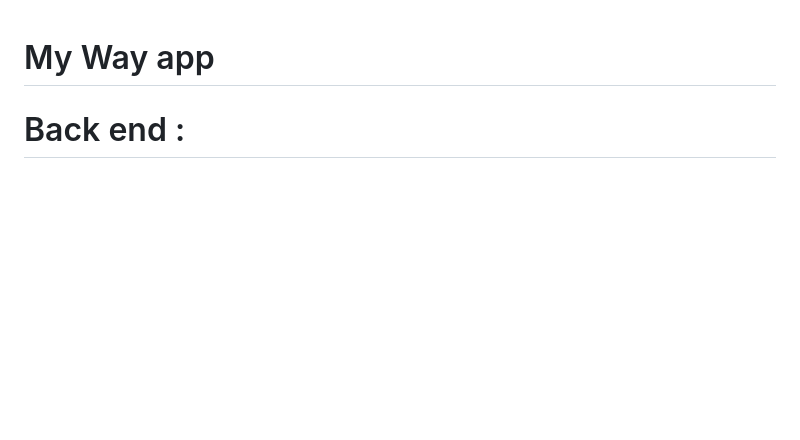
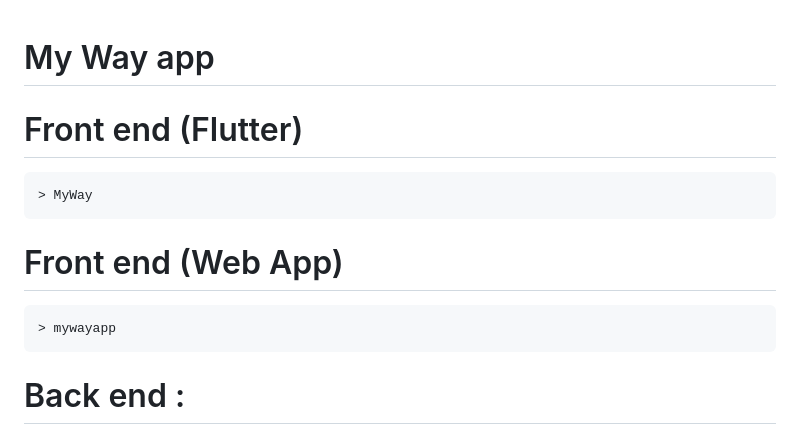
Before and after one commit to QuietkidAniket/MyWayRESTAPI, a Markdown page: README.md, the part around one of its changes. GitHub-like rendering; blank space fills up the shorter version.

````diff
--- a/README.md
+++ b/README.md
@@ -1,7 +1,10 @@
 
 # My Way app
 
-
+# Front end (Flutter)
+    > MyWay
+# Front end (Web App)
+    > mywayapp
 # Back end :
 
 ``` MyWayBackend ```
````
Also changed, not shown: other parts of README.md (+1 -1 lines).
